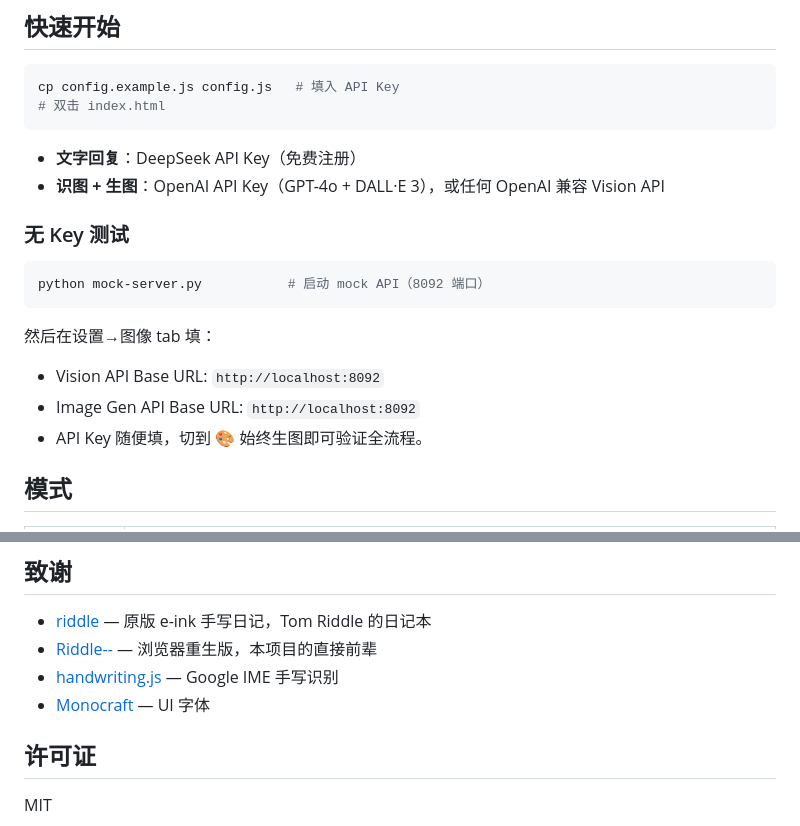
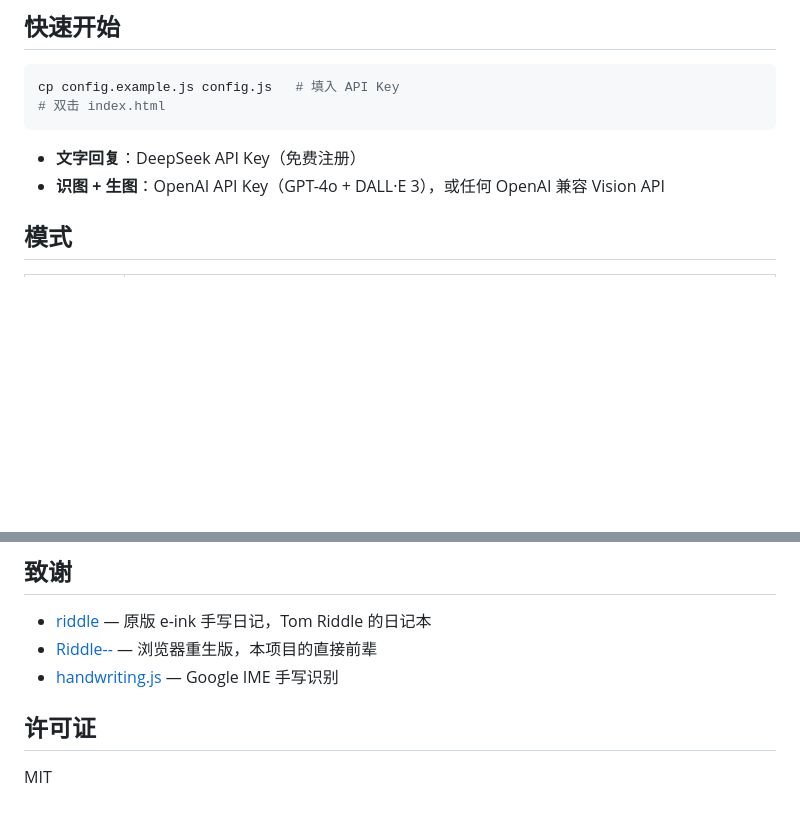
Before and after one commit to Offblink/RiddlePlus, a Markdown page: README.md, 2 parts joined by grey strips. Rendered like a GitHub page; blank space fills up the shorter version.

Commit message:
移除mock测试说明，精简README

````diff
--- a/README.md
+++ b/README.md
@@ -28,17 +28,6 @@ cp config.example.js config.js   # 填入 API Key
 
 - **文字回复**：DeepSeek API Key（免费注册）
 - **识图 + 生图**：OpenAI API Key（GPT-4o + DALL·E 3），或任何 OpenAI 兼容 Vision API
-
-### 无 Key 测试
-
-```bash
-python mock-server.py           # 启动 mock API（8092 端口）
-```
-
-然后在设置→图像 tab 填：
-- Vision API Base URL: `http://localhost:8092`
-- Image Gen API Base URL: `http://localhost:8092`
-- API Key 随便填，切到 🎨 始终生图即可验证全流程。
 
 ## 模式
 
@@ -99,7 +88,6 @@ Riddle++/
 - [riddle](https://github.com/MaximeRivest/riddle) — 原版 e-ink 手写日记，Tom Riddle 的日记本
 - [Riddle--](https://github.com/Offblink/Riddle--) — 浏览器重生版，本项目的直接前辈
 - [handwriting.js](https://github.com/ChenYuHo/handwriting.js) — Google IME 手写识别
-- [Monocraft](https://github.com/IdreesInc/Monocraft) — UI 字体
 
 ## 许可证
 
````
